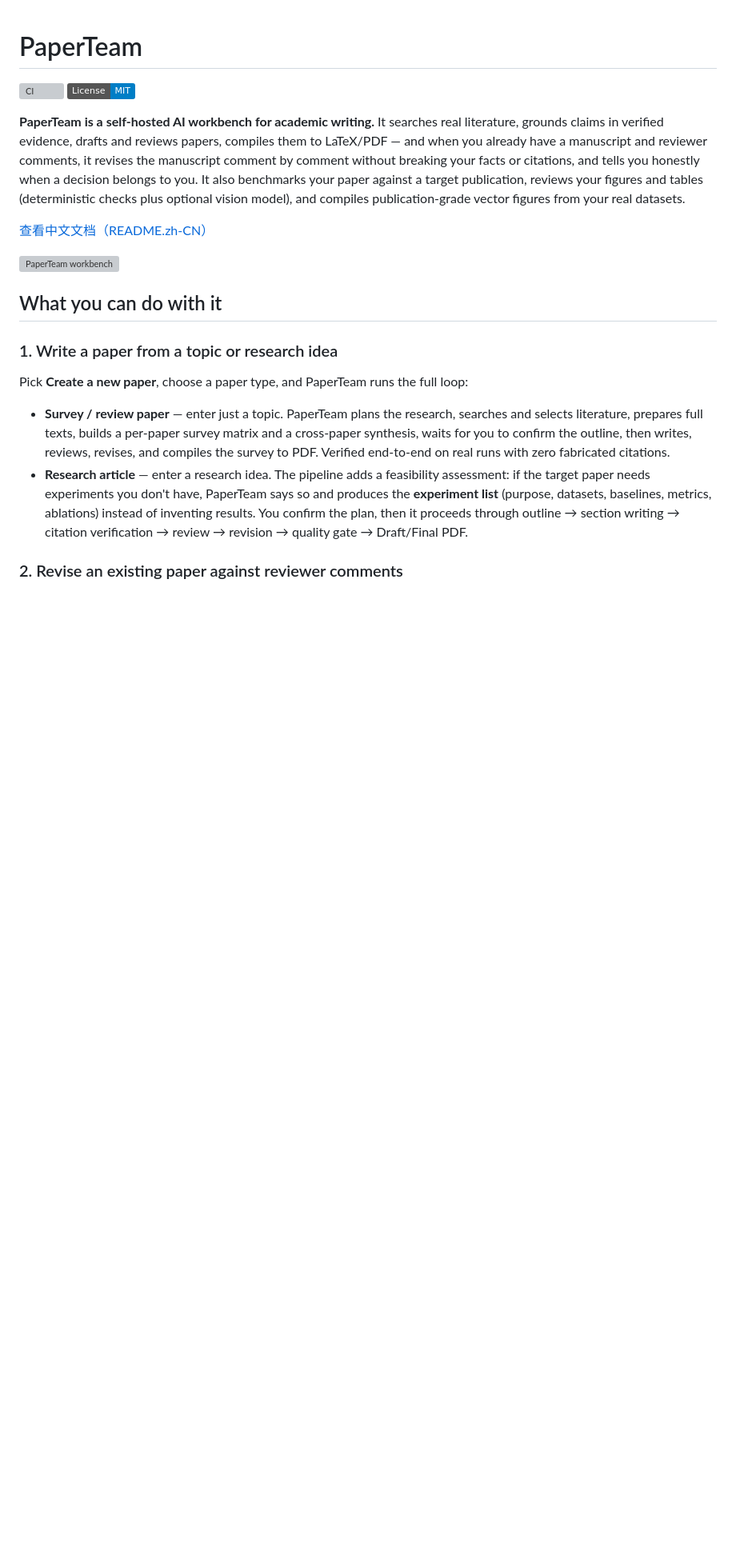
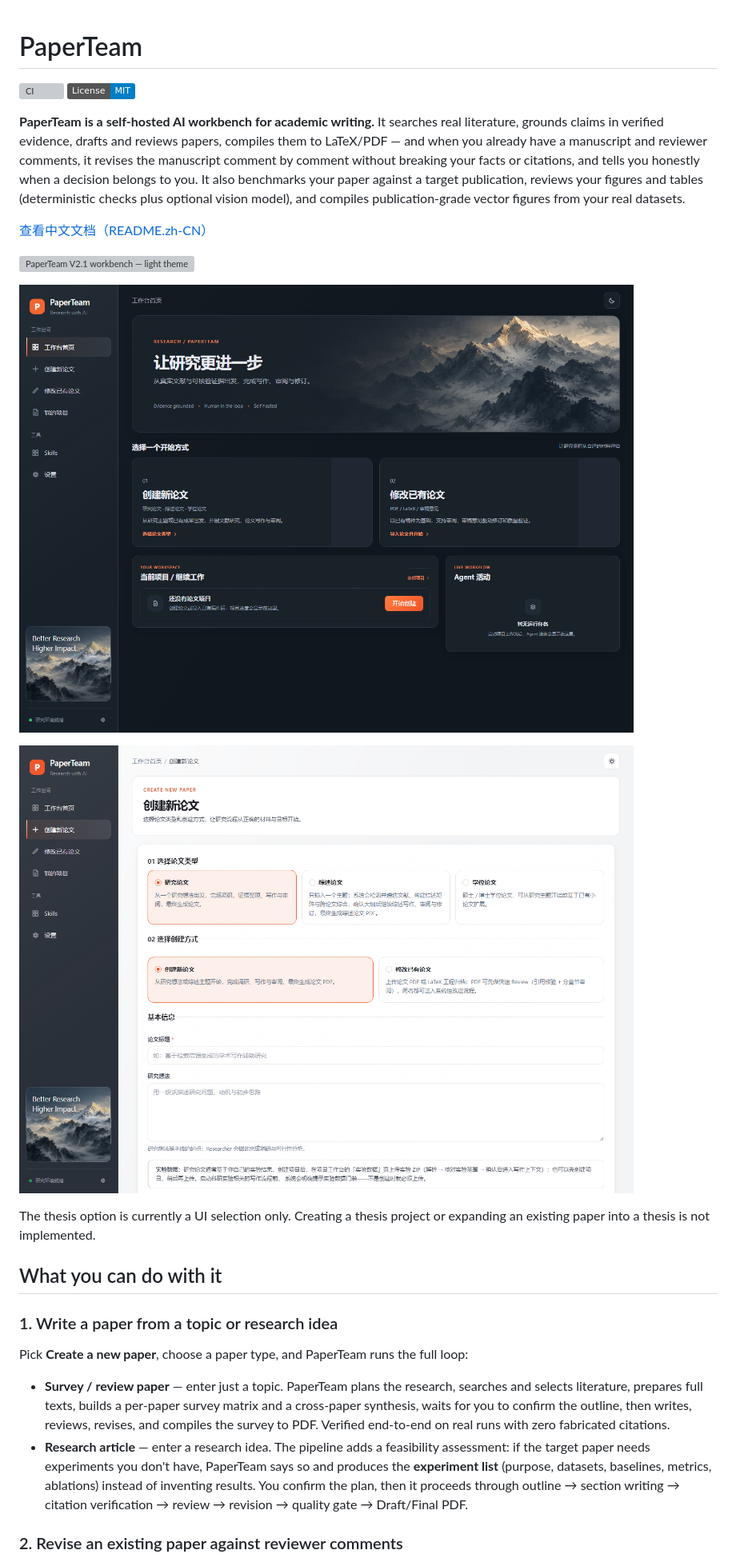
Before and after one commit to JiahongXu88/PaperTeam, a Markdown page: README.md, the part around one of its changes. Shown at 80% size. GitHub-like rendering; pictures changed too: docs/images/create-paper.png (added), docs/images/projects-dark.png (added); badges without logos; blank space fills up the shorter version; grey boxes are pictures that could not be loaded.

Commit message:
feat(ui): implement PaperTeam V2.1 workbench

```diff
--- a/README.md
+++ b/README.md
@@ -14,7 +14,14 @@ real datasets.
 
 [查看中文文档（README.zh-CN）](README.zh-CN.md)
 
-![PaperTeam workbench](docs/images/projects-light.png)
+![PaperTeam V2.1 workbench — light theme](docs/images/projects-light.png)
+
+![PaperTeam V2.1 workbench — dark theme](docs/images/projects-dark.png)
+
+![Create new paper — research, survey, and thesis type selection](docs/images/create-paper.png)
+
+The thesis option is currently a UI selection only. Creating a thesis project or
+expanding an existing paper into a thesis is not implemented.
 
 ## What you can do with it
 
```
Also changed, not shown: other parts of README.md (+2 -1 lines), README.zh-CN.md (+9 -2 lines), 13 other files.
